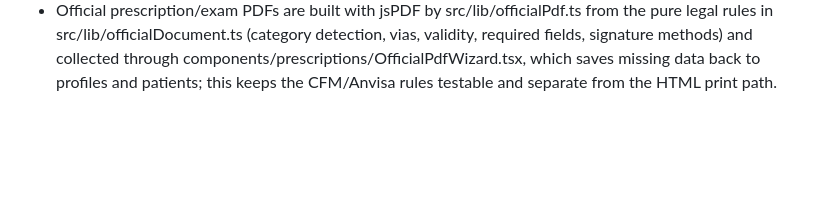
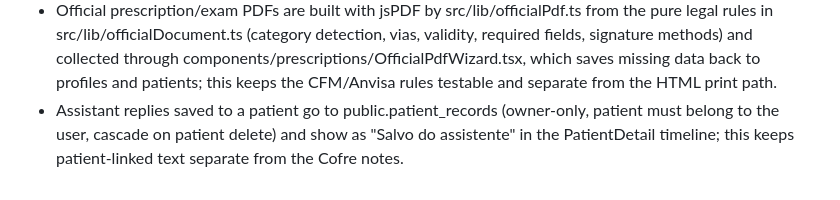
Before and after one commit to medneeds/medstation, a Markdown page: AGENTS.md, the part around the change. Rendered like a GitHub page; blank space fills up the shorter version.

Commit message:
Changes
Co-authored-by: medneeds <167014669+medneeds@users.noreply.github.com>

```diff
--- a/AGENTS.md
+++ b/AGENTS.md
@@ -16,3 +16,4 @@
 - Prescription and exam-request printing is built as standalone HTML by src/lib/prescriptionPrint.ts (simple = 1 via, controle especial = 2 vias with buyer/supplier boxes, exam request = 1 via) with letterhead data loaded by src/lib/letterhead.ts from profiles; a pure builder keeps the via rules testable and the print free of app CSS.
 - Patient clinical tags and allergies live on public.patients (clinical_tags text[], allergies text) with tag cleanup and the allergy-vs-medication warning in src/lib/patientClinical.ts, and reusable prescriptions live in public.prescription_templates per user (no patient data); pure rules stay testable and templates never leak patient data.
 - Official prescription/exam PDFs are built with jsPDF by src/lib/officialPdf.ts from the pure legal rules in src/lib/officialDocument.ts (category detection, vias, validity, required fields, signature methods) and collected through components/prescriptions/OfficialPdfWizard.tsx, which saves missing data back to profiles and patients; this keeps the CFM/Anvisa rules testable and separate from the HTML print path.
+- Assistant replies saved to a patient go to public.patient_records (owner-only, patient must belong to the user, cascade on patient delete) and show as "Salvo do assistente" in the PatientDetail timeline; this keeps patient-linked text separate from the Cofre notes.
```
